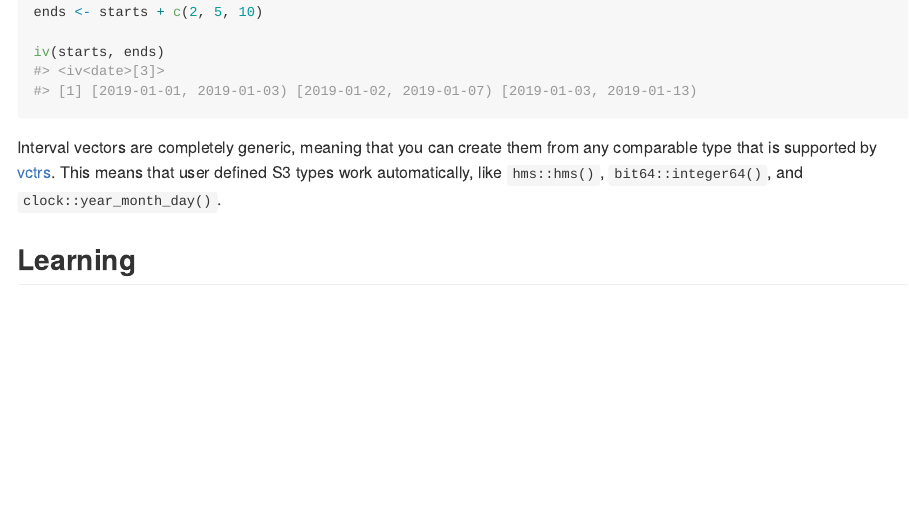
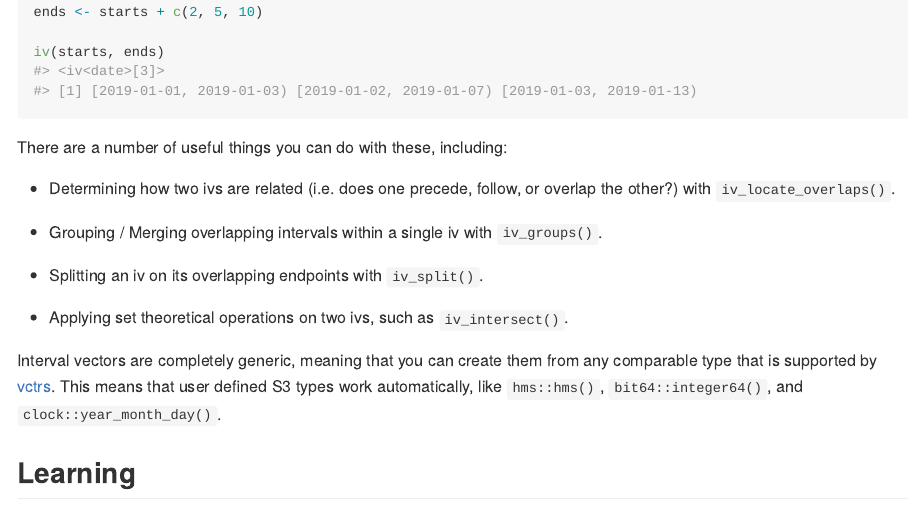
Before and after one commit to DavisVaughan/ivs, an R Markdown document (README.Rmd): the page in a window 1100 px wide, from 390 px down. The pictures show the output file README.md that the author committed with the source, drawn offline in the style of GitHub; badge pictures from the web are left out.

Commit message:
Mention capabilities in the README

````diff
--- a/README.Rmd
+++ b/README.Rmd
@@ -37,6 +37,16 @@ ends <- starts + c(2, 5, 10)
 iv(starts, ends)
 ```
 
+There are a number of useful things you can do with these, including:
+
+- Determining how two ivs are related (i.e. does one precede, follow, or overlap the other?) with `iv_locate_overlaps()`.
+
+- Grouping / Merging overlapping intervals within a single iv with `iv_groups()`.
+
+- Splitting an iv on its overlapping endpoints with `iv_split()`.
+
+- Applying set theoretical operations on two ivs, such as `iv_intersect()`.
+
 Interval vectors are completely generic, meaning that you can create them from any comparable type that is supported by [vctrs](https://vctrs.r-lib.org). This means that user defined S3 types work automatically, like `hms::hms()`, `bit64::integer64()`, and `clock::year_month_day()`.
 
 ## Learning
````
Also changed, not shown: README.md.
